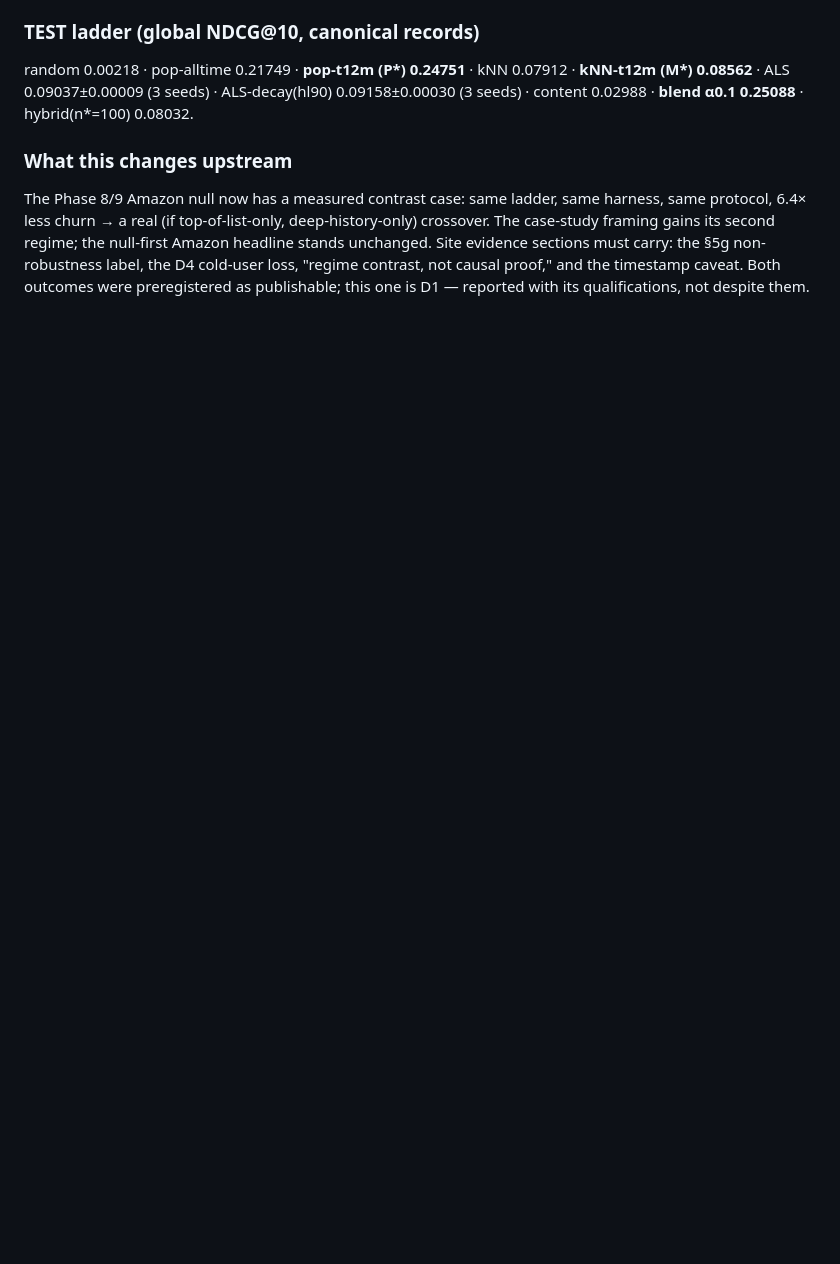
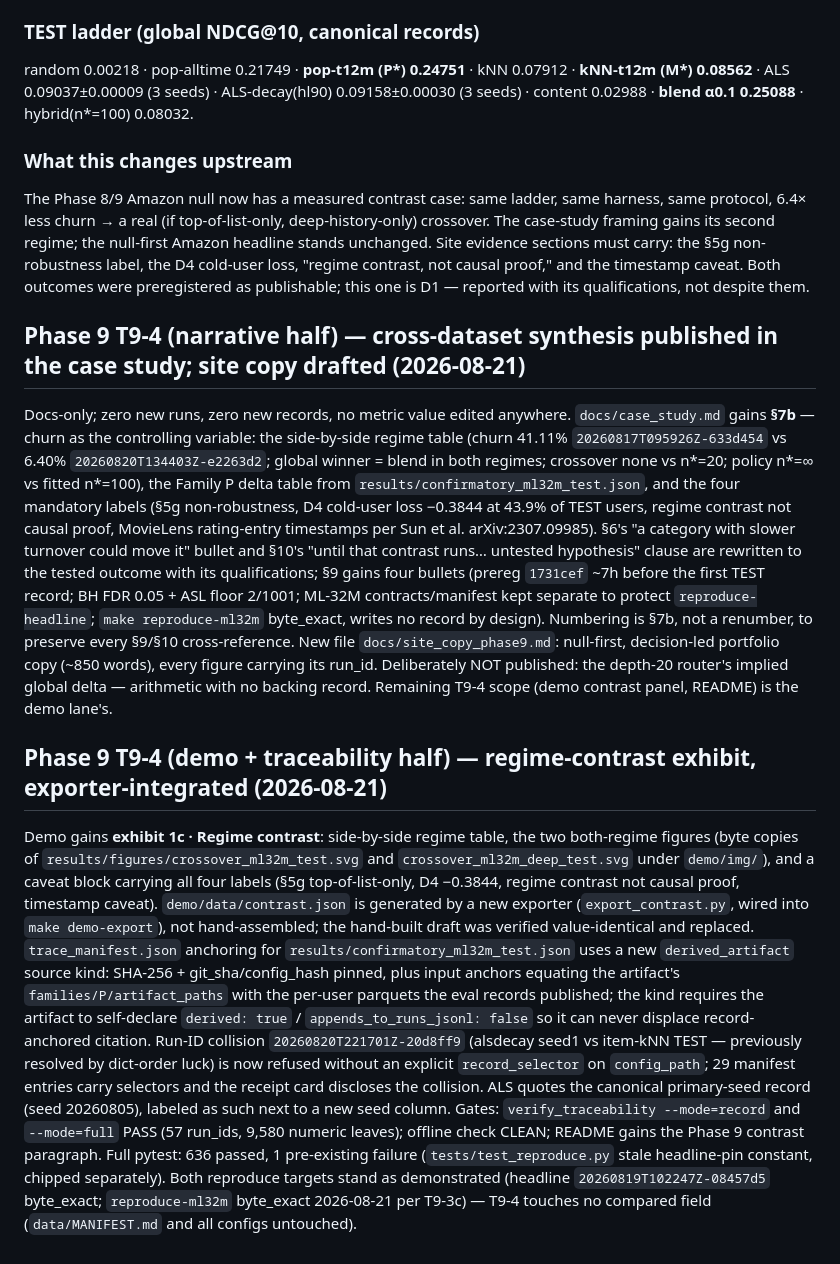
Before and after one commit to LucisZhang/crossover-study, a Markdown page: EXPERIMENT_LOG.md, the part around the change. GitHub-like rendering; blank space fills up the shorter version.

Commit message:
T9-4: append completion entries (narrative + demo/traceability halves) to EXPERIMENT_LOG
Co-Authored-By: Claude Fable 5 <noreply@anthropic.com>

```diff
--- a/EXPERIMENT_LOG.md
+++ b/EXPERIMENT_LOG.md
@@ -3140,3 +3140,54 @@ sections must carry: the §5g non-robustness label, the D4 cold-user loss,
 "regime contrast, not causal proof," and the timestamp caveat. Both outcomes
 were preregistered as publishable; this one is D1 — reported with its
 qualifications, not despite them.
+
+## Phase 9 T9-4 (narrative half) — cross-dataset synthesis published in the case study; site copy drafted (2026-08-21)
+
+Docs-only; zero new runs, zero new records, no metric value edited anywhere.
+`docs/case_study.md` gains **§7b** — churn as the controlling variable: the
+side-by-side regime table (churn 41.11% `20260817T095926Z-633d454` vs 6.40%
+`20260820T134403Z-e2263d2`; global winner = blend in both regimes; crossover
+none vs n*=20; policy n*=∞ vs fitted n*=100), the Family P delta table from
+`results/confirmatory_ml32m_test.json`, and the four mandatory labels (§5g
+non-robustness, D4 cold-user loss −0.3844 at 43.9% of TEST users, regime
+contrast not causal proof, MovieLens rating-entry timestamps per Sun et al.
+arXiv:2307.09985). §6's "a category with slower turnover could move it" bullet
+and §10's "until that contrast runs… untested hypothesis" clause are rewritten
+to the tested outcome with its qualifications; §9 gains four bullets (prereg
+`1731cef` ~7h before the first TEST record; BH FDR 0.05 + ASL floor 2/1001;
+ML-32M contracts/manifest kept separate to protect `reproduce-headline`;
+`make reproduce-ml32m` byte_exact, writes no record by design). Numbering is
+§7b, not a renumber, to preserve every §9/§10 cross-reference. New file
+`docs/site_copy_phase9.md`: null-first, decision-led portfolio copy (~850
+words), every figure carrying its run_id. Deliberately NOT published: the
+depth-20 router's implied global delta — arithmetic with no backing record.
+Remaining T9-4 scope (demo contrast panel, README) is the demo lane's.
+
+## Phase 9 T9-4 (demo + traceability half) — regime-contrast exhibit, exporter-integrated (2026-08-21)
+
+Demo gains **exhibit 1c · Regime contrast**: side-by-side regime table, the
+two both-regime figures (byte copies of `results/figures/crossover_ml32m_test.svg`
+and `crossover_ml32m_deep_test.svg` under `demo/img/`), and a caveat block
+carrying all four labels (§5g top-of-list-only, D4 −0.3844, regime contrast
+not causal proof, timestamp caveat). `demo/data/contrast.json` is generated by
+a new exporter (`export_contrast.py`, wired into `make demo-export`), not
+hand-assembled; the hand-built draft was verified value-identical and replaced.
+`trace_manifest.json` anchoring for `results/confirmatory_ml32m_test.json`
+uses a new `derived_artifact` source kind: SHA-256 + git_sha/config_hash
+pinned, plus input anchors equating the artifact's `families/P/artifact_paths`
+with the per-user parquets the eval records published; the kind requires the
+artifact to self-declare `derived: true` / `appends_to_runs_jsonl: false` so
+it can never displace record-anchored citation. Run-ID collision
+`20260820T221701Z-20d8ff9` (alsdecay seed1 vs item-kNN TEST — previously
+resolved by dict-order luck) is now refused without an explicit
+`record_selector` on `config_path`; 29 manifest entries carry selectors and
+the receipt card discloses the collision. ALS quotes the canonical
+primary-seed record (seed 20260805), labeled as such next to a new seed
+column. Gates: `verify_traceability --mode=record` and `--mode=full` PASS
+(57 run_ids, 9,580 numeric leaves); offline check CLEAN; README gains the
+Phase 9 contrast paragraph. Full pytest: 636 passed, 1 pre-existing failure
+(`tests/test_reproduce.py` stale headline-pin constant, chipped separately).
+Both reproduce targets stand as demonstrated (headline
+`20260819T102247Z-08457d5` byte_exact; `reproduce-ml32m` byte_exact
+2026-08-21 per T9-3c) — T9-4 touches no compared field (`data/MANIFEST.md`
+and all configs untouched).
```
